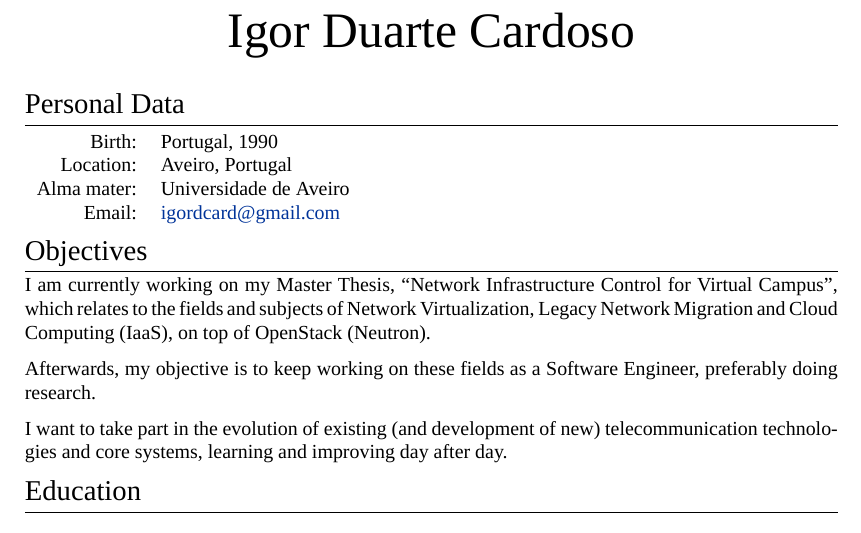
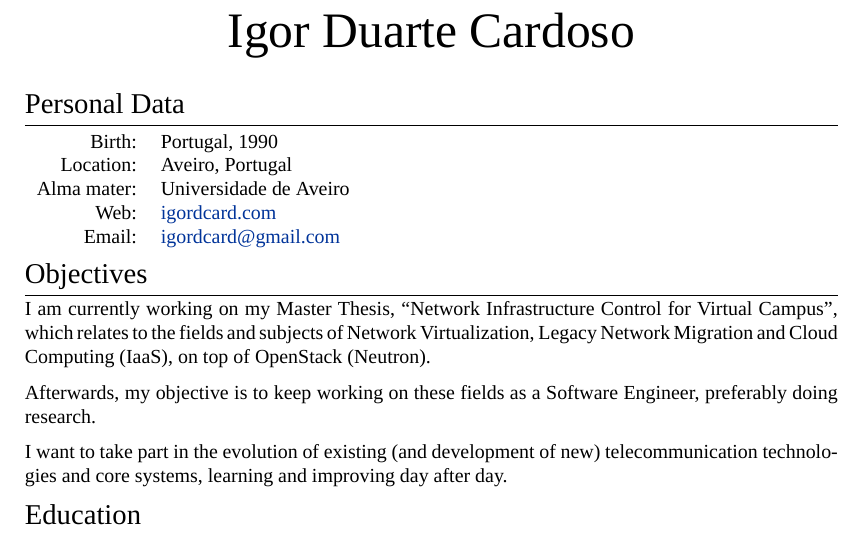
Before and after one commit to igordcard/cv, a LaTeX CV (igordcard_cv.tex): part of page 1 of 2, cut so that both start at the same text. Compiled offline with XeLaTeX; a missing font is replaced by an installed copy or a similar font.

Commit message:
Updated CV with Website address.

```diff
--- a/igordcard_cv.tex
+++ b/igordcard_cv.tex
@@ -82,6 +82,7 @@
 \textsc{Birth:} & Portugal, 1990 \\
 \textsc{Location:} & Aveiro, Portugal \\
 \textsc{Alma mater:} & Universidade de Aveiro\\
+\textsc{Web:} & \href{http://igordcard.com}{igordcard.com}\\
 \textsc{Email:} & \href{mailto:igordcard+cv@gmail.com}{igordcard@gmail.com}
 \end{tabular}
 
```
Also changed, not shown: igordcard_cv.pdf.
